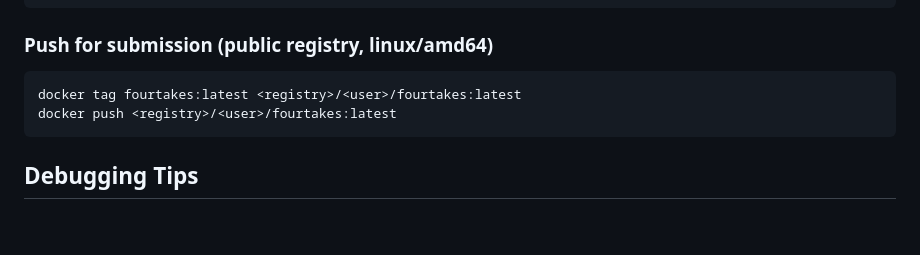
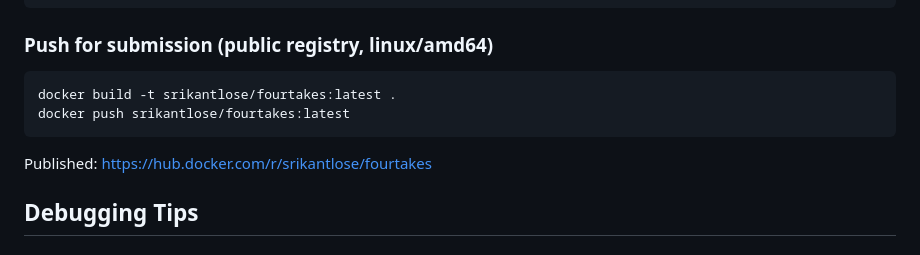
Before and after one commit to srikantlose/fourtakes, a Markdown page: DEV_COMMANDS.md, the part around the change. Drawn GitHub-style; blank space fills up the shorter version.

````diff
--- a/DEV_COMMANDS.md
+++ b/DEV_COMMANDS.md
@@ -237,9 +237,10 @@ docker run -it --entrypoint /bin/bash fourtakes:latest
 
 ### Push for submission (public registry, linux/amd64)
 ```bash
-docker tag fourtakes:latest <registry>/<user>/fourtakes:latest
-docker push <registry>/<user>/fourtakes:latest
+docker build -t srikantlose/fourtakes:latest .
+docker push srikantlose/fourtakes:latest
 ```
+Published: https://hub.docker.com/r/srikantlose/fourtakes
 
 ## Debugging Tips
 
````
Also changed, not shown: README.md (+1 -1 lines).
